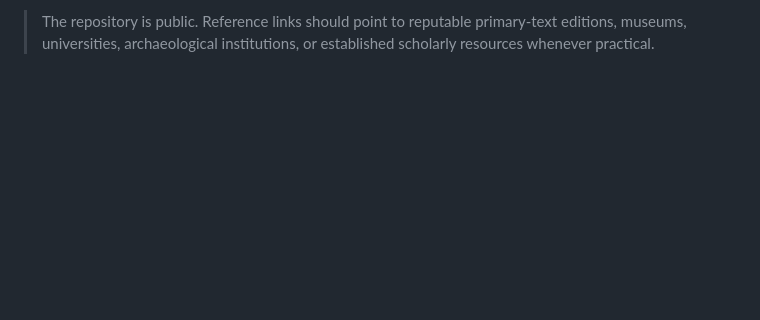
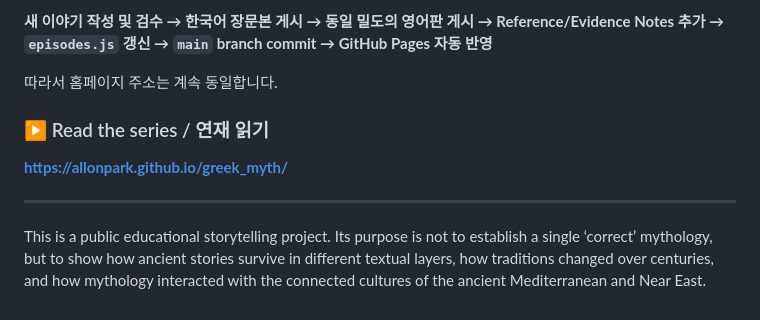
Before and after one commit to allonpark/greek_myth, a Markdown page: README.md, the part around one of its changes. GitHub-like rendering; blank space fills up the shorter version.

Commit message:
Expand README with public site, purpose, reading guide and full roadmap

```diff
--- a/README.md
+++ b/README.md
@@ -69,2 +117,12 @@ The intended publishing pipeline is: write/review an installment → add Korean
 
-> The repository is public. Reference links should point to reputable primary-text editions, museums, universities, archaeological institutions, or established scholarly resources whenever practical.
+**새 이야기 작성 및 검수 → 한국어 장문본 게시 → 동일 밀도의 영어판 게시 → Reference/Evidence Notes 추가 → `episodes.js` 갱신 → `main` branch commit → GitHub Pages 자동 반영**
+
+따라서 홈페이지 주소는 계속 동일합니다.
+
+### ▶ Read the series / 연재 읽기
+
+**https://allonpark.github.io/greek_myth/**
+
+---
+
+This is a public educational storytelling project. Its purpose is not to establish a single ‘correct’ mythology, but to show how ancient stories survive in different textual layers, how traditions changed over centuries, and how mythology interacted with the connected cultures of the ancient Mediterranean and Near East.
```
Also changed, not shown: other parts of README.md (+86 -38 lines).
